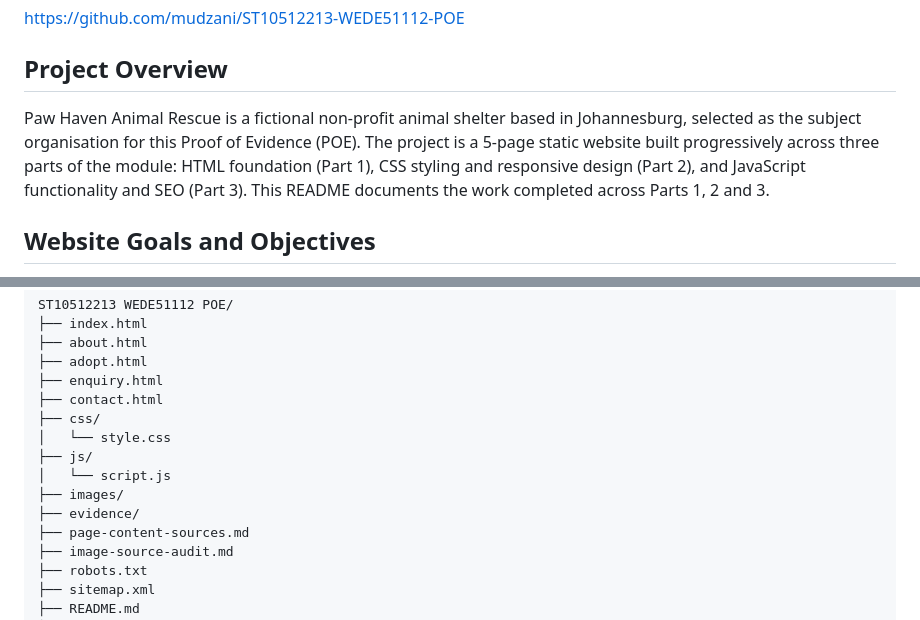
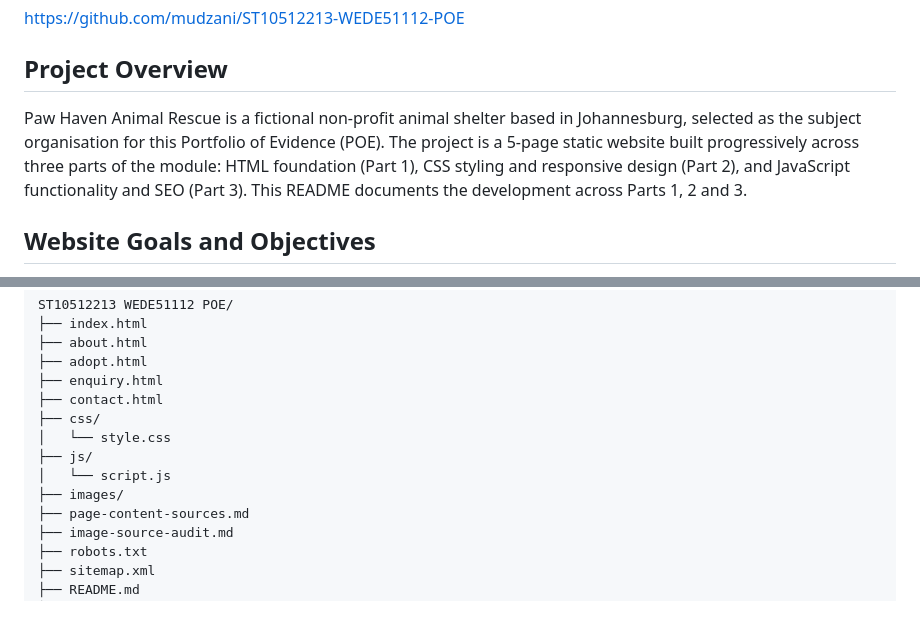
Before and after one commit to mudzani/ST10512213-WEDE51112-POE, a Markdown page: README.md, 2 parts joined by grey strips. Rendered like a GitHub page.

```diff
--- a/README.md
+++ b/README.md
@@ -11,10 +11,10 @@ https://github.com/mudzani/ST10512213-WEDE51112-POE
 
 ## Project Overview
 Paw Haven Animal Rescue is a fictional non-profit animal shelter based in Johannesburg,
-selected as the subject organisation for this Proof of Evidence (POE). The project is a
+selected as the subject organisation for this Portfolio of Evidence (POE). The project is a
 5-page static website built progressively across three parts of the module: HTML foundation
 (Part 1), CSS styling and responsive design (Part 2), and JavaScript functionality and SEO
-(Part 3). This README documents the work completed across Parts 1, 2 and 3.
+(Part 3). This README documents the development across Parts 1, 2 and 3.
 
 ## Website Goals and Objectives
 - Increase visibility of adoptable animals to raise adoption rates.
@@ -81,7 +80,6 @@ ST10512213 WEDE51112 POE/
 ├── js/
 │   └── script.js
 ├── images/
-├── evidence/
 ├── page-content-sources.md
 ├── image-source-audit.md
 ├── robots.txt
```
Also changed, not shown: other parts of README.md (+59 -63 lines), CHANGELOG.md (+63 -81 lines).
